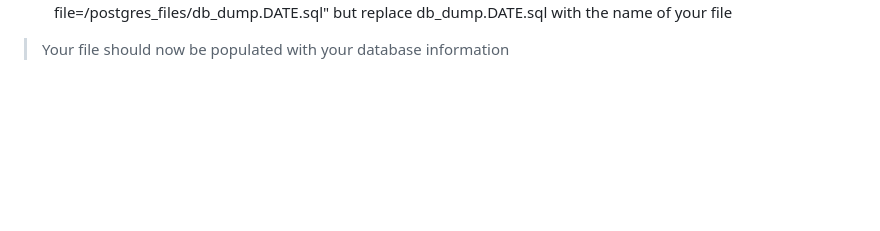
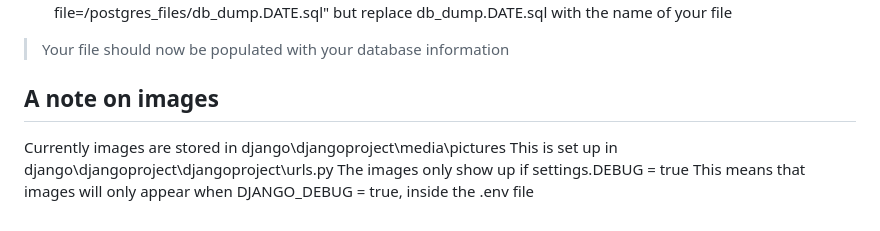
Before and after one commit to sarahVacca/220project, a Markdown page: README.md, the part around the change. Rendered like a GitHub page; blank space fills up the shorter version.

```diff
--- a/README.md
+++ b/README.md
@@ -115,3 +115,9 @@ To dump your psql database into a file use these steps:
 3. Type "docker compose exec postgres bash"
 4. Type "pg_dump --username="$POSTGRES_USER" --dbname="$POSTGRES_DB" --file=/postgres_files/db_dump.DATE.sql" but replace db_dump.DATE.sql with the name of your file
 > Your file should now be populated with your database information
+
+## A note on images
+Currently images are stored in django\djangoproject\media\pictures
+This is set up in django\djangoproject\djangoproject\urls.py
+The images only show up if settings.DEBUG = true
+This means that images will only appear when DJANGO_DEBUG = true, inside the .env file
```
